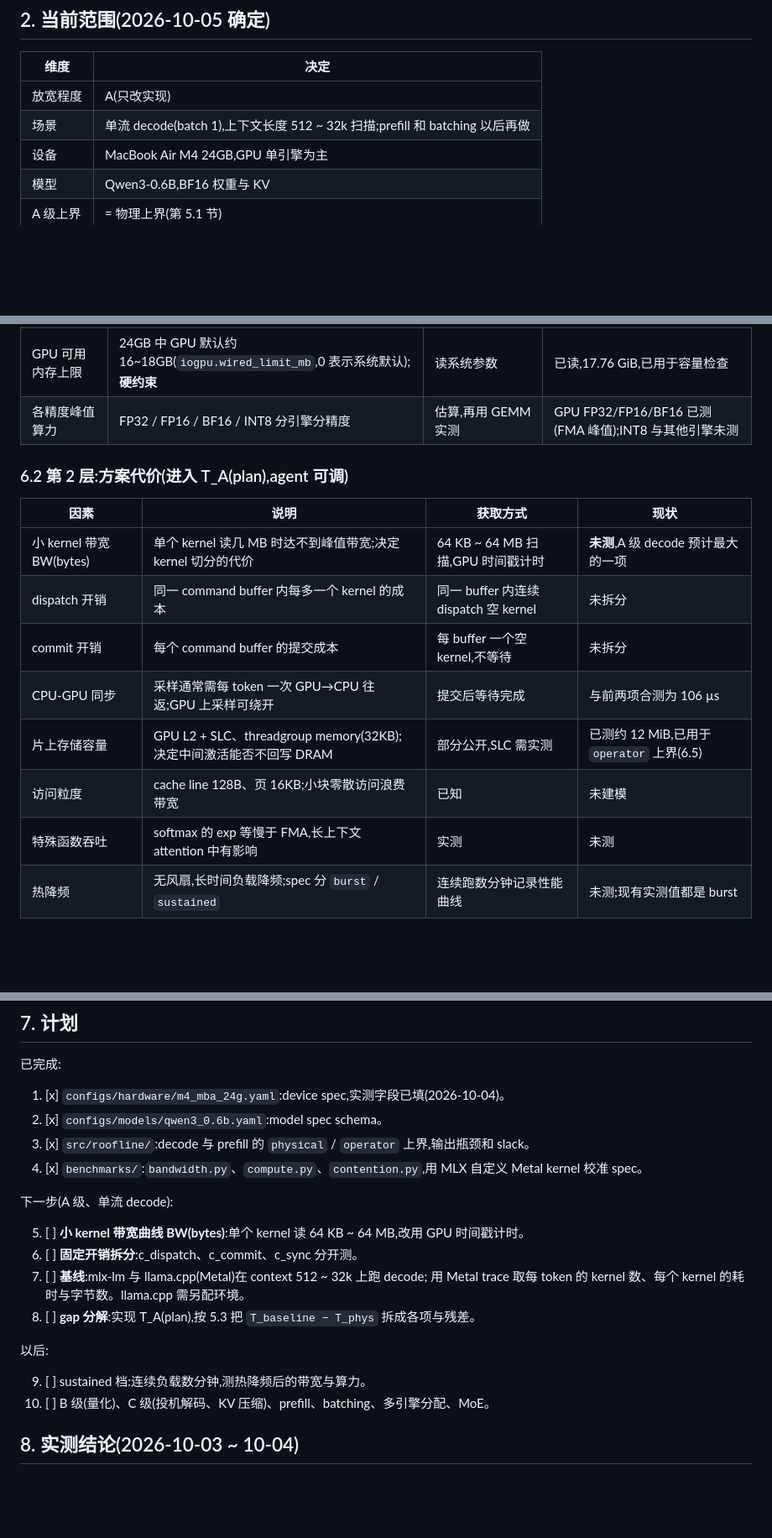
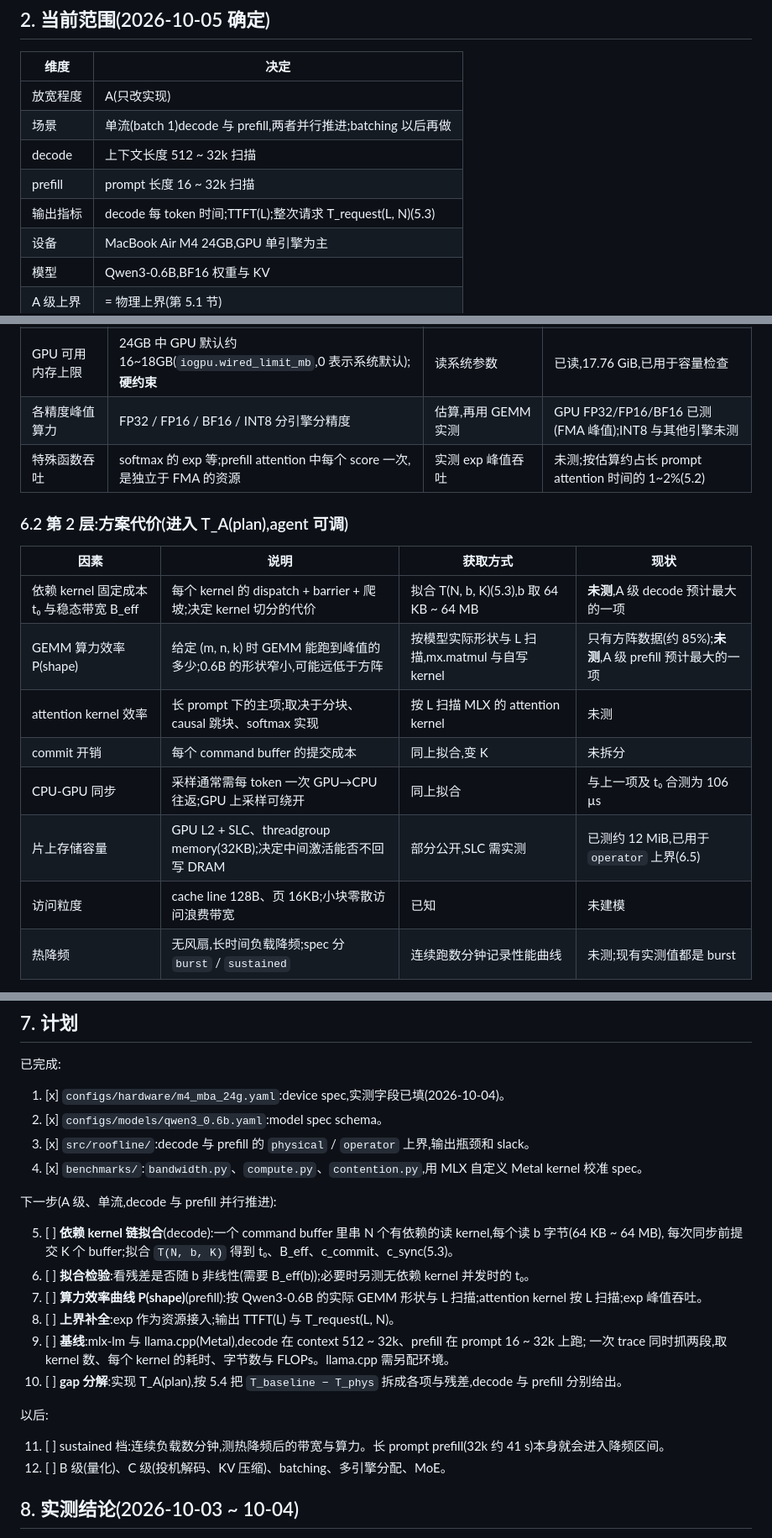
Before and after one commit to aeilot/roofline-inference, a Markdown page: docs/design-notes.md, 3 parts joined by grey strips. Shown at 84% size. GitHub-like rendering; blank space fills up the shorter version.

```diff
--- a/docs/design-notes.md
+++ b/docs/design-notes.md
@@ -37,7 +37,10 @@ B、C 下不加质量约束时上界没有意义(权重压到 1 bit 就可以任
 | 维度 | 决定 |
 |---|---|
 | 放宽程度 | A(只改实现) |
-| 场景 | 单流 decode(batch 1),上下文长度 512 ~ 32k 扫描;prefill 和 batching 以后再做 |
+| 场景 | 单流(batch 1)decode 与 prefill,两者并行推进;batching 以后再做 |
+| decode | 上下文长度 512 ~ 32k 扫描 |
+| prefill | prompt 长度 16 ~ 32k 扫描 |
+| 输出指标 | decode 每 token 时间;TTFT(L);整次请求 T_request(L, N)(5.3) |
 | 设备 | MacBook Air M4 24GB,GPU 单引擎为主 |
 | 模型 | Qwen3-0.6B,BF16 权重与 KV |
 | A 级上界 | = 物理上界(第 5.1 节) |
@@ -147,18 +198,19 @@ T_A(plan) = Σ_k bytes_k / BW(bytes_k)        单个 kernel 的带宽效率
 | 带宽争抢 | 多引擎同时访存时总量封顶,不叠加 | CPU + GPU 并发实测 | 已测,总量取 GPU 单独值 |
 | GPU 可用内存上限 | 24GB 中 GPU 默认约 16~18GB(`iogpu.wired_limit_mb`,0 表示系统默认);**硬约束** | 读系统参数 | 已读,17.76 GiB,已用于容量检查 |
 | 各精度峰值算力 | FP32 / FP16 / BF16 / INT8 分引擎分精度 | 估算,再用 GEMM 实测 | GPU FP32/FP16/BF16 已测(FMA 峰值);INT8 与其他引擎未测 |
+| 特殊函数吞吐 | softmax 的 exp 等;prefill attention 中每个 score 一次,是独立于 FMA 的资源 | 实测 exp 峰值吞吐 | 未测;按估算约占长 prompt attention 时间的 1~2%(5.2) |
 
 ### 6.2 第 2 层:方案代价(进入 T_A(plan),agent 可调)
 
 | 因素 | 说明 | 获取方式 | 现状 |
 |---|---|---|---|
-| 小 kernel 带宽 BW(bytes) | 单个 kernel 读几 MB 时达不到峰值带宽;决定 kernel 切分的代价 | 64 KB ~ 64 MB 扫描,GPU 时间戳计时 | **未测**,A 级 decode 预计最大的一项 |
-| dispatch 开销 | 同一 command buffer 内每多一个 kernel 的成本 | 同一 buffer 内连续 dispatch 空 kernel | 未拆分 |
-| commit 开销 | 每个 command buffer 的提交成本 | 每 buffer 一个空 kernel,不等待 | 未拆分 |
-| CPU-GPU 同步 | 采样通常需每 token 一次 GPU→CPU 往返;GPU 上采样可绕开 | 提交后等待完成 | 与前两项合测为 106 µs |
+| 依赖 kernel 固定成本 t₀ 与稳态带宽 B_eff | 每个 kernel 的 dispatch + barrier + 爬坡;决定 kernel 切分的代价 | 拟合 T(N, b, K)(5.3),b 取 64 KB ~ 64 MB | **未测**,A 级 decode 预计最大的一项 |
+| GEMM 算力效率 P(shape) | 给定 (m, n, k) 时 GEMM 能跑到峰值的多少;0.6B 的形状窄小,可能远低于方阵 | 按模型实际形状与 L 扫描,mx.matmul 与自写 kernel | 只有方阵数据(约 85%);**未测**,A 级 prefill 预计最大的一项 |
+| attention kernel 效率 | 长 prompt 下的主项;取决于分块、causal 跳块、softmax 实现 | 按 L 扫描 MLX 的 attention kernel | 未测 |
+| commit 开销 | 每个 command buffer 的提交成本 | 同上拟合,变 K | 未拆分 |
+| CPU-GPU 同步 | 采样通常需每 token 一次 GPU→CPU 往返;GPU 上采样可绕开 | 同上拟合 | 与上一项及 t₀ 合测为 106 µs |
 | 片上存储容量 | GPU L2 + SLC、threadgroup memory(32KB);决定中间激活能否不回写 DRAM | 部分公开,SLC 需实测 | 已测约 12 MiB,已用于 `operator` 上界(6.5) |
 | 访问粒度 | cache line 128B、页 16KB;小块零散访问浪费带宽 | 已知 | 未建模 |
-| 特殊函数吞吐 | softmax 的 exp 等慢于 FMA,长上下文 attention 中有影响 | 实测 | 未测 |
 | 热降频 | 无风扇,长时间负载降频;spec 分 `burst` / `sustained` | 连续跑数分钟记录性能曲线 | 未测;现有实测值都是 burst |
 
 B 级时再加入:量化元数据开销(如 group size 64 + FP16 scale/bias,4-bit 实际约 4.5 bit/权重)、反量化 ALU 开销。
@@ -216,18 +268,21 @@ T_A(plan) 与 gap 分解尚未实现。
 3. [x] `src/roofline/`:decode 与 prefill 的 `physical` / `operator` 上界,输出瓶颈和 slack。
 4. [x] `benchmarks/`:`bandwidth.py`、`compute.py`、`contention.py`,用 MLX 自定义 Metal kernel 校准 spec。
 
-下一步(A 级、单流 decode):
+下一步(A 级、单流,decode 与 prefill 并行推进):
 
-5. [ ] **小 kernel 带宽曲线 BW(bytes)**:单个 kernel 读 64 KB ~ 64 MB,改用 GPU 时间戳计时。
-6. [ ] **固定开销拆分**:c_dispatch、c_commit、c_sync 分开测。
-7. [ ] **基线**:mlx-lm 与 llama.cpp(Metal)在 context 512 ~ 32k 上跑 decode;
-   用 Metal trace 取每 token 的 kernel 数、每个 kernel 的耗时与字节数。llama.cpp 需另配环境。
-8. [ ] **gap 分解**:实现 T_A(plan),按 5.3 把 `T_baseline − T_phys` 拆成各项与残差。
+5. [ ] **依赖 kernel 链拟合**(decode):一个 command buffer 里串 N 个有依赖的读 kernel,每个读 b 字节(64 KB ~ 64 MB),
+   每次同步前提交 K 个 buffer;拟合 `T(N, b, K)` 得到 t₀、B_eff、c_commit、c_sync(5.3)。
+6. [ ] **拟合检验**:看残差是否随 b 非线性(需要 B_eff(b));必要时另测无依赖 kernel 并发时的 t₀。
+7. [ ] **算力效率曲线 P(shape)**(prefill):按 Qwen3-0.6B 的实际 GEMM 形状与 L 扫描;attention kernel 按 L 扫描;exp 峰值吞吐。
+8. [ ] **上界补全**:exp 作为资源接入;输出 TTFT(L) 与 T_request(L, N)。
+9. [ ] **基线**:mlx-lm 与 llama.cpp(Metal),decode 在 context 512 ~ 32k、prefill 在 prompt 16 ~ 32k 上跑;
+   一次 trace 同时抓两段,取 kernel 数、每个 kernel 的耗时、字节数与 FLOPs。llama.cpp 需另配环境。
+10. [ ] **gap 分解**:实现 T_A(plan),按 5.4 把 `T_baseline − T_phys` 拆成各项与残差,decode 与 prefill 分别给出。
 
 以后:
 
-9. [ ] sustained 档:连续负载数分钟,测热降频后的带宽与算力。
-10. [ ] B 级(量化)、C 级(投机解码、KV 压缩)、prefill、batching、多引擎分配、MoE。
+11. [ ] sustained 档:连续负载数分钟,测热降频后的带宽与算力。长 prompt prefill(32k 约 41 s)本身就会进入降频区间。
+12. [ ] B 级(量化)、C 级(投机解码、KV 压缩)、batching、多引擎分配、MoE。
 
 ## 8. 实测结论(2026-10-03 ~ 10-04)
 
```
Also changed, not shown: other parts of docs/design-notes.md (+70 -21 lines).
